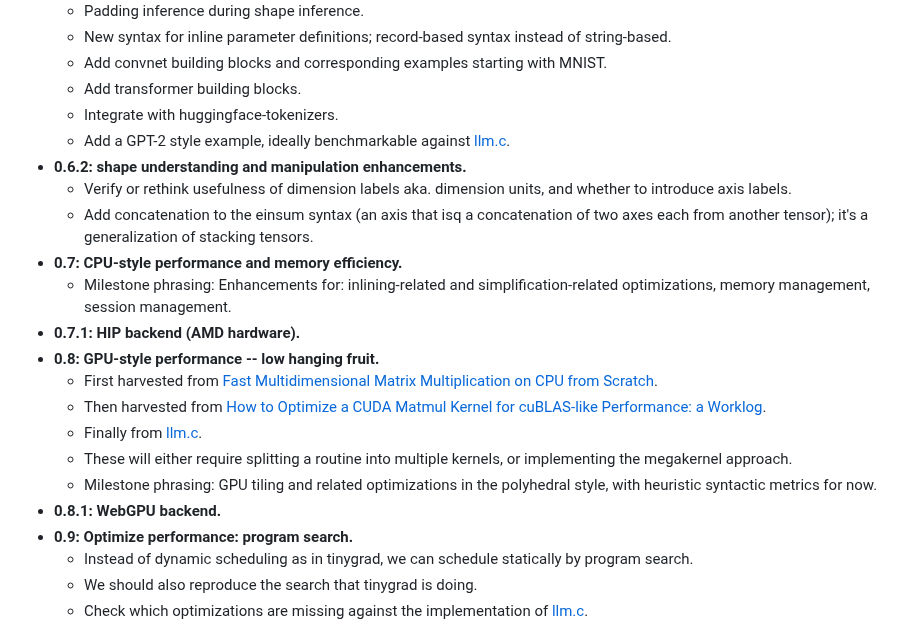
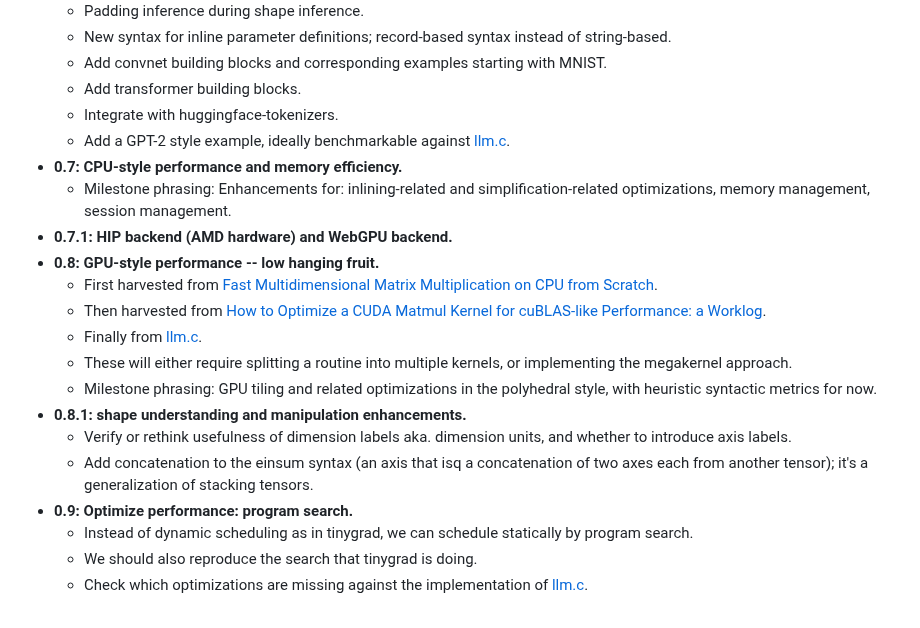
Before and after one commit to ahrefs/ocannl, a Markdown page: README.md, the part around the change. Rendered like a GitHub page.

Commit message:
Slight pivot: postpone shape handling enhancements till after achieving performance

```diff
--- a/README.md
+++ b/README.md
@@ -72,19 +72,18 @@ This is very tentative.
   * Add transformer building blocks.
   * Integrate with huggingface-tokenizers.
   * Add a GPT-2 style example, ideally benchmarkable against [llm.c](https://github.com/karpathy/llm.c).
-* **0.6.2: shape understanding and manipulation enhancements.**
-  * Verify or rethink usefulness of dimension labels aka. dimension units, and whether to introduce axis labels.
-  * Add concatenation to the einsum syntax (an axis that isq a concatenation of two axes each from another tensor); it's a generalization of stacking tensors.
 * **0.7: CPU-style performance and memory efficiency.**
   * Milestone phrasing: Enhancements for: inlining-related and simplification-related optimizations, memory management, session management.
-* **0.7.1: HIP backend (AMD hardware).**
+* **0.7.1: HIP backend (AMD hardware) and WebGPU backend.**
 * **0.8: GPU-style performance -- low hanging fruit.**
   * First harvested from [Fast Multidimensional Matrix Multiplication on CPU from Scratch](https://siboehm.com/articles/22/Fast-MMM-on-CPU).
   * Then harvested from [How to Optimize a CUDA Matmul Kernel for cuBLAS-like Performance: a Worklog](https://siboehm.com/articles/22/CUDA-MMM).
   * Finally from [llm.c](https://github.com/karpathy/llm.c).
   * These will either require splitting a routine into multiple kernels, or implementing the megakernel approach.
   * Milestone phrasing: GPU tiling and related optimizations in the polyhedral style, with heuristic syntactic metrics for now.
-* **0.8.1: WebGPU backend.**
+* **0.8.1: shape understanding and manipulation enhancements.**
+  * Verify or rethink usefulness of dimension labels aka. dimension units, and whether to introduce axis labels.
+  * Add concatenation to the einsum syntax (an axis that isq a concatenation of two axes each from another tensor); it's a generalization of stacking tensors.
 * **0.9: Optimize performance: program search.**
   * Instead of dynamic scheduling as in tinygrad, we can schedule statically by program search.
   * We should also reproduce the search that tinygrad is doing.
```
